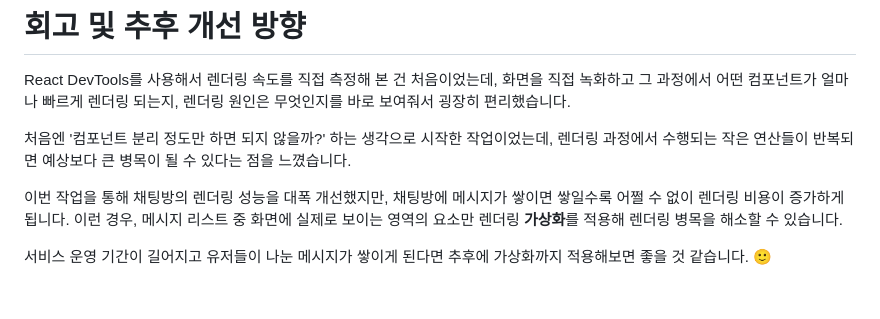
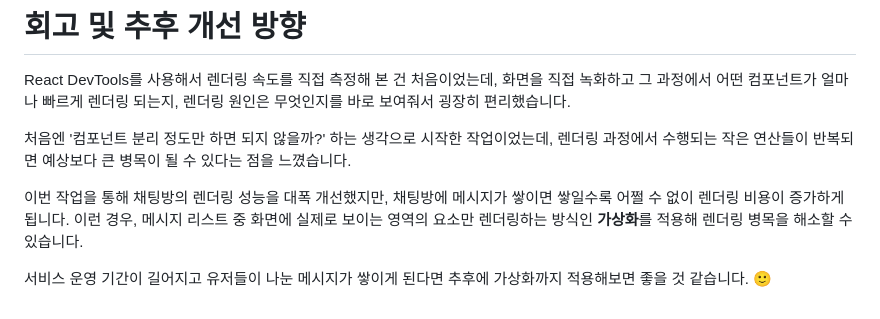
Before and after one commit to hm1n/hm1n.github.io, a Markdown page: contents/chat-rendering-performance/index.md, the part around the change. Rendered like a GitHub page.

Commit message:
fix: 게시글 오타 수정

```diff
--- a/contents/chat-rendering-performance/index.md
+++ b/contents/chat-rendering-performance/index.md
@@ -272,6 +272,6 @@ React DevTools를 사용해서 렌더링 속도를 직접 측정해 본 건 처
 
 처음엔 '컴포넌트 분리 정도만 하면 되지 않을까?' 하는 생각으로 시작한 작업이었는데, 렌더링 과정에서 수행되는 작은 연산들이 반복되면 예상보다 큰 병목이 될 수 있다는 점을 느꼈습니다.
 
-이번 작업을 통해 채팅방의 렌더링 성능을 대폭 개선했지만, 채팅방에 메시지가 쌓이면 쌓일수록 어쩔 수 없이 렌더링 비용이 증가하게 됩니다. 이런 경우, 메시지 리스트 중 화면에 실제로 보이는 영역의 요소만 렌더링 **가상화**를 적용해 렌더링 병목을 해소할 수 있습니다.
+이번 작업을 통해 채팅방의 렌더링 성능을 대폭 개선했지만, 채팅방에 메시지가 쌓이면 쌓일수록 어쩔 수 없이 렌더링 비용이 증가하게 됩니다. 이런 경우, 메시지 리스트 중 화면에 실제로 보이는 영역의 요소만 렌더링하는 방식인 **가상화**를 적용해 렌더링 병목을 해소할 수 있습니다.
 
 서비스 운영 기간이 길어지고 유저들이 나눈 메시지가 쌓이게 된다면 추후에 가상화까지 적용해보면 좋을 것 같습니다. 🙂
```
